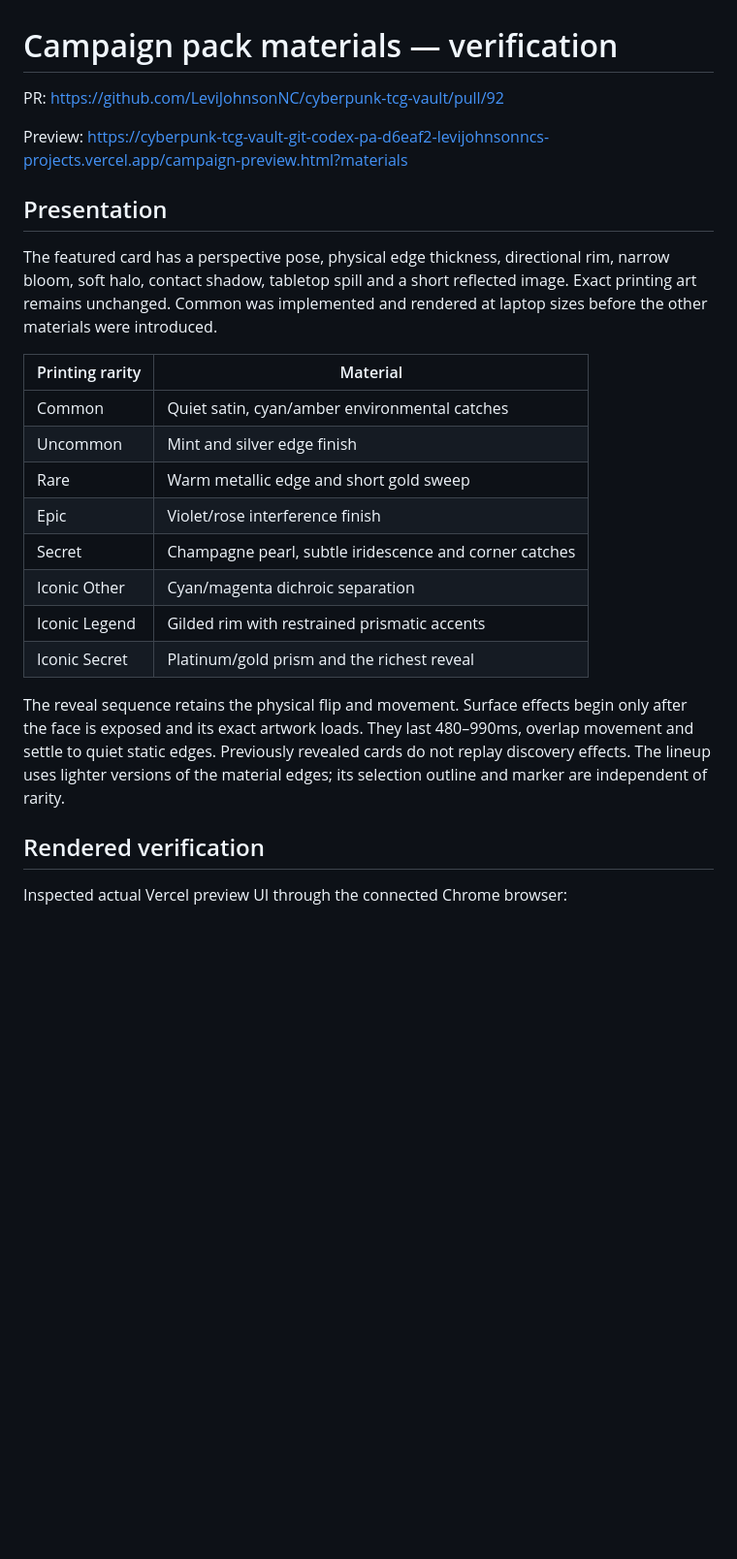
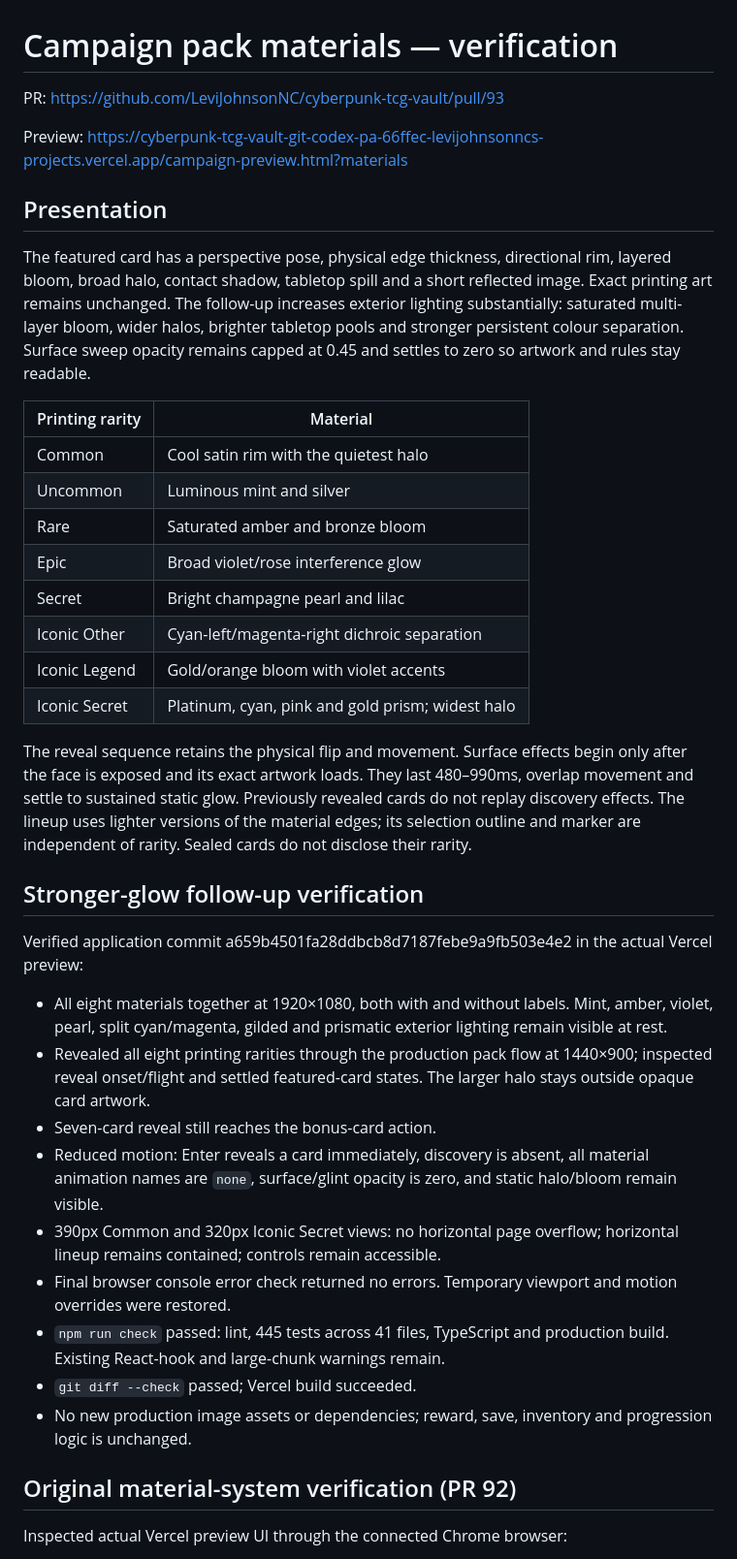
Before and after one commit to LeviJohnsonNC/cyberpunk-tcg-vault, a Markdown page: docs/pack-material-verification.md, the part around one of its changes. Shown at 97% size. GitHub-like rendering; blank space fills up the shorter version.

```diff
--- a/docs/pack-material-verification.md
+++ b/docs/pack-material-verification.md
@@ -1,27 +1,41 @@
 # Campaign pack materials — verification
 
-PR: https://github.com/LeviJohnsonNC/cyberpunk-tcg-vault/pull/92
+PR: https://github.com/LeviJohnsonNC/cyberpunk-tcg-vault/pull/93
 
-Preview: https://cyberpunk-tcg-vault-git-codex-pa-d6eaf2-levijohnsonncs-projects.vercel.app/campaign-preview.html?materials
+Preview: https://cyberpunk-tcg-vault-git-codex-pa-66ffec-levijohnsonncs-projects.vercel.app/campaign-preview.html?materials
 
 ## Presentation
 
-The featured card has a perspective pose, physical edge thickness, directional rim, narrow bloom, soft halo, contact shadow, tabletop spill and a short reflected image. Exact printing art remains unchanged. Common was implemented and rendered at laptop sizes before the other materials were introduced.
+The featured card has a perspective pose, physical edge thickness, directional rim, layered bloom, broad halo, contact shadow, tabletop spill and a short reflected image. Exact printing art remains unchanged. The follow-up increases exterior lighting substantially: saturated multi-layer bloom, wider halos, brighter tabletop pools and stronger persistent colour separation. Surface sweep opacity remains capped at 0.45 and settles to zero so artwork and rules stay readable.
 
 | Printing rarity | Material |
 | --- | --- |
-| Common | Quiet satin, cyan/amber environmental catches |
-| Uncommon | Mint and silver edge finish |
-| Rare | Warm metallic edge and short gold sweep |
-| Epic | Violet/rose interference finish |
-| Secret | Champagne pearl, subtle iridescence and corner catches |
-| Iconic Other | Cyan/magenta dichroic separation |
-| Iconic Legend | Gilded rim with restrained prismatic accents |
-| Iconic Secret | Platinum/gold prism and the richest reveal |
+| Common | Cool satin rim with the quietest halo |
+| Uncommon | Luminous mint and silver |
+| Rare | Saturated amber and bronze bloom |
+| Epic | Broad violet/rose interference glow |
+| Secret | Bright champagne pearl and lilac |
+| Iconic Other | Cyan-left/magenta-right dichroic separation |
+| Iconic Legend | Gold/orange bloom with violet accents |
+| Iconic Secret | Platinum, cyan, pink and gold prism; widest halo |
 
-The reveal sequence retains the physical flip and movement. Surface effects begin only after the face is exposed and its exact artwork loads. They last 480–990ms, overlap movement and settle to quiet static edges. Previously revealed cards do not replay discovery effects. The lineup uses lighter versions of the material edges; its selection outline and marker are independent of rarity.
+The reveal sequence retains the physical flip and movement. Surface effects begin only after the face is exposed and its exact artwork loads. They last 480–990ms, overlap movement and settle to sustained static glow. Previously revealed cards do not replay discovery effects. The lineup uses lighter versions of the material edges; its selection outline and marker are independent of rarity. Sealed cards do not disclose their rarity.
 
-## Rendered verification
+## Stronger-glow follow-up verification
+
+Verified application commit a659b4501fa28ddbcb8d7187febe9a9fb503e4e2 in the actual Vercel preview:
+
+- All eight materials together at 1920×1080, both with and without labels. Mint, amber, violet, pearl, split cyan/magenta, gilded and prismatic exterior lighting remain visible at rest.
+- Revealed all eight printing rarities through the production pack flow at 1440×900; inspected reveal onset/flight and settled featured-card states. The larger halo stays outside opaque card artwork.
+- Seven-card reveal still reaches the bonus-card action.
+- Reduced motion: Enter reveals a card immediately, discovery is absent, all material animation names are `none`, surface/glint opacity is zero, and static halo/bloom remain visible.
+- 390px Common and 320px Iconic Secret views: no horizontal page overflow; horizontal lineup remains contained; controls remain accessible.
+- Final browser console error check returned no errors. Temporary viewport and motion overrides were restored.
+- `npm run check` passed: lint, 445 tests across 41 files, TypeScript and production build. Existing React-hook and large-chunk warnings remain.
+- `git diff --check` passed; Vercel build succeeded.
+- No new production image assets or dependencies; reward, save, inventory and progression logic is unchanged.
+
+## Original material-system verification (PR 92)
 
 Inspected actual Vercel preview UI through the connected Chrome browser:
 
```
Also changed, not shown: other parts of docs/pack-material-verification.md (+3 -3 lines), docs/screenshots/pack-material-common.jpg, docs/screenshots/pack-material-eight.jpg.
